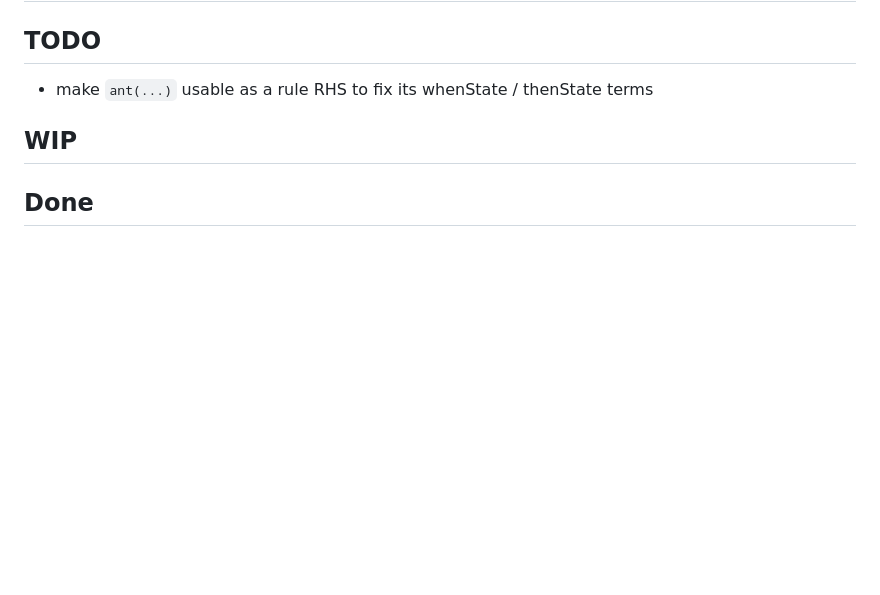
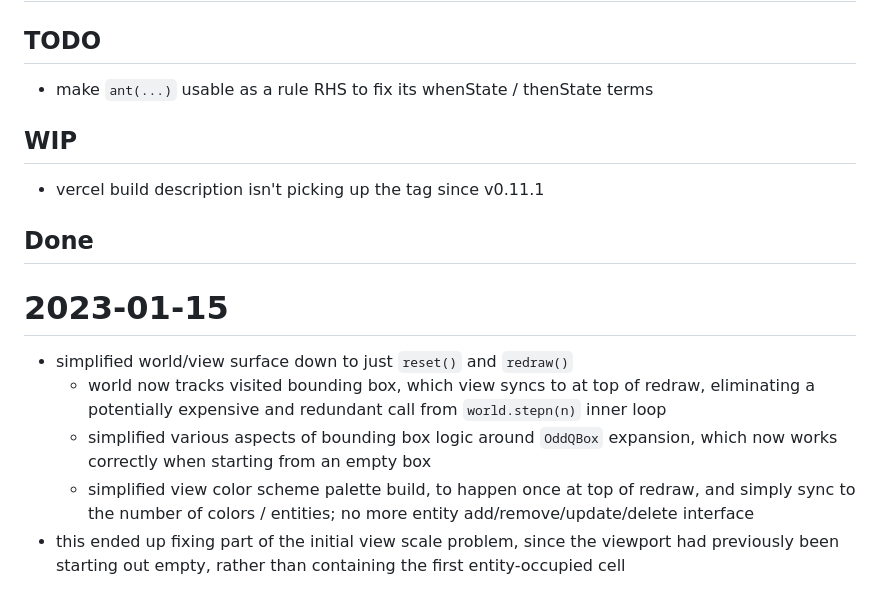
Before and after one commit to jcorbin/hexant, a Markdown page: stream.md, the part around one of its changes. Rendered like a GitHub page; blank space fills up the shorter version.

Commit message:
Stream update

```diff
--- a/stream.md
+++ b/stream.md
@@ -104,4 +104,22 @@ Working on validating `v1.0` functionality.
 
 ## WIP
 
+- vercel build description isn't picking up the tag since v0.11.1
+
 ## Done
+
+# 2023-01-15
+
+- simplified world/view surface down to just `reset()` and `redraw()`
+  - world now tracks visited bounding box, which view syncs to at top of
+    redraw, eliminating a potentially expensive and redundant call from
+    `world.stepn(n)` inner loop
+  - simplified various aspects of bounding box logic around `OddQBox`
+    expansion, which now works correctly when starting from an empty box
+  - simplified view color scheme palette build, to happen once at top of
+    redraw, and simply sync to the number of colors / entities; no more entity
+    add/remove/update/delete interface
+- this ended up fixing part of the initial view scale problem, since the
+  viewport had previously been starting out empty, rather than containing the
+  first entity-occupied cell
+
```
Also changed, not shown: other parts of stream.md (+2 -1 lines).
